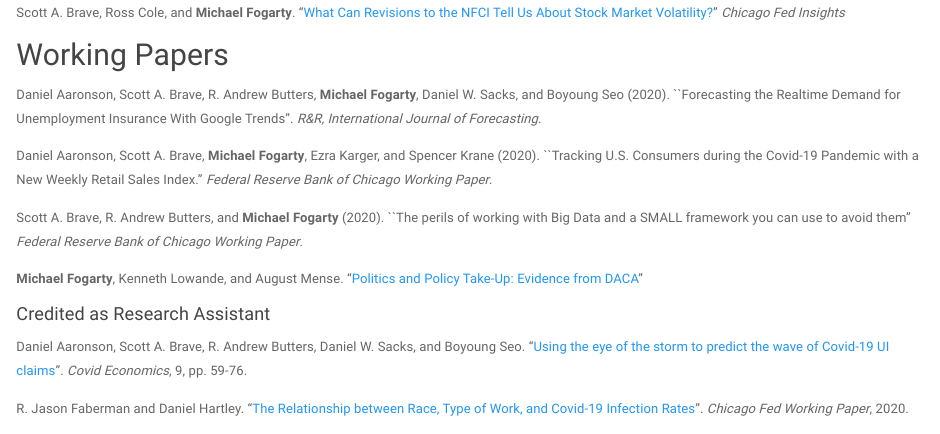
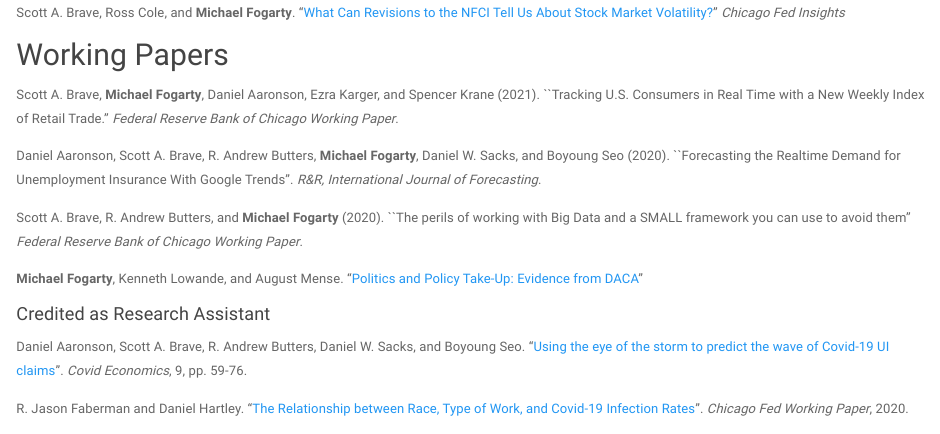
Before and after one commit to michaelfogarty/michaelfogarty.github.io, an R Markdown document (research.Rmd): the page in a window 1100 px wide, from 610 px down. Rendered offline with R 4.5, knitr and Pandoc, with nearby package versions; a font, style sheet, LaTeX package, included part or bibliography that could not be used is replaced or left out.

Commit message:
add new WP

```diff
--- a/research.Rmd
+++ b/research.Rmd
@@ -35,9 +35,9 @@ Scott A. Brave, Ross Cole, and **Michael Fogarty**. "[What Can Revisions to the
 
 ## Working Papers
 
+Scott A. Brave, **Michael Fogarty**, Daniel Aaronson, Ezra Karger, and Spencer Krane (2021). ``Tracking U.S. Consumers in Real Time with a New Weekly Index of Retail Trade.'' *Federal Reserve Bank of Chicago Working Paper*.
+
 Daniel Aaronson, Scott A. Brave, R. Andrew Butters, **Michael Fogarty**, Daniel W. Sacks, and Boyoung Seo (2020). ``Forecasting the Realtime Demand for Unemployment Insurance With Google Trends''. *R&R, International Journal of Forecasting*.
-
-Daniel Aaronson, Scott A. Brave, **Michael Fogarty**, Ezra Karger, and Spencer Krane (2020). ``Tracking U.S. Consumers during the Covid-19 Pandemic with a New Weekly Retail Sales Index.'' *Federal Reserve Bank of Chicago Working Paper*.
 
 Scott A. Brave, R. Andrew Butters, and **Michael Fogarty** (2020). ``The perils of working with Big Data and a SMALL framework you can use to avoid them'' *Federal Reserve Bank of Chicago Working Paper*.
 
```
